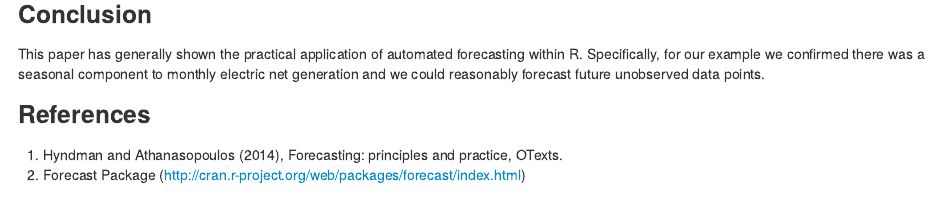
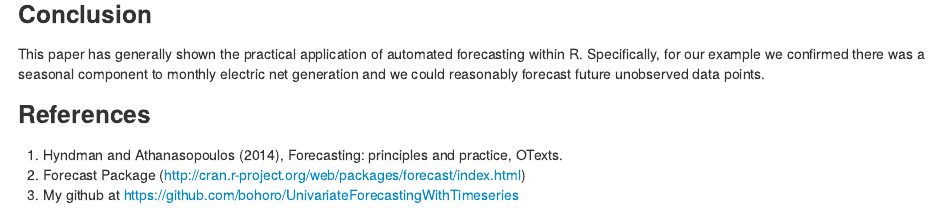
Before and after one commit to bohoro/UnivariateForecastingWithTimeseries, an R Markdown document (AutomaticForecasts.Rmd): the page in a window 1100 px wide, from 3450 px down. The pictures show the output file AutomaticForecasts.html that the author committed with the source, opened offline.

Commit message:
Minor Updates

```diff
--- a/AutomaticForecasts.Rmd
+++ b/AutomaticForecasts.Rmd
@@ -80,3 +80,4 @@ This paper has generally shown the practical application of automated forecastin
 
 1. Hyndman and Athanasopoulos (2014), Forecasting: principles and practice, OTexts.
 2. Forecast Package (http://cran.r-project.org/web/packages/forecast/index.html)
+3. My github at https://github.com/bohoro/UnivariateForecastingWithTimeseries
```
Also changed, not shown: AutomaticForecasts.html.
